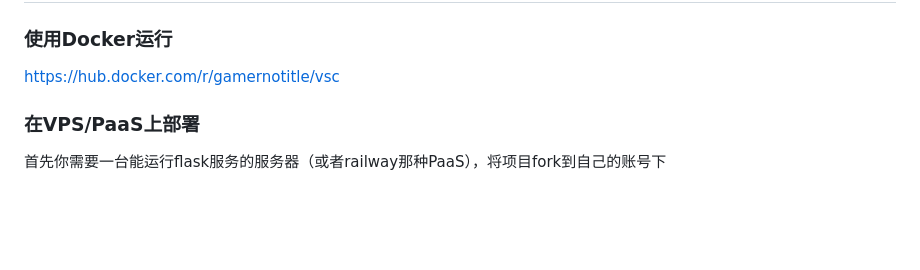
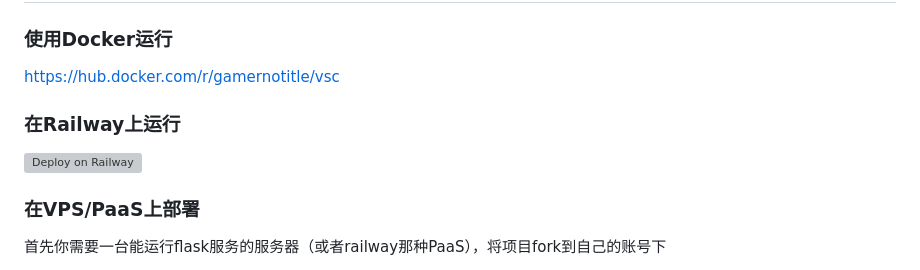
Before and after one commit to GamerNoTitle/Valora, a Markdown page: docs/README_CN.md, the part around the change. Rendered like a GitHub page; blank space fills up the shorter version; grey boxes are pictures that could not be loaded.

```diff
--- a/docs/README_CN.md
+++ b/docs/README_CN.md
@@ -24,6 +24,10 @@
 ### 使用Docker运行
 
 https://hub.docker.com/r/gamernotitle/vsc
+
+### 在Railway上运行
+
+[![Deploy on Railway](https://railway.app/button.svg)](https://railway.app/template/JuUPyU?referralCode=U8coe_)
 
 ### 在VPS/PaaS上部署
 
```
Also changed, not shown: README.md (+4 -0 lines).
